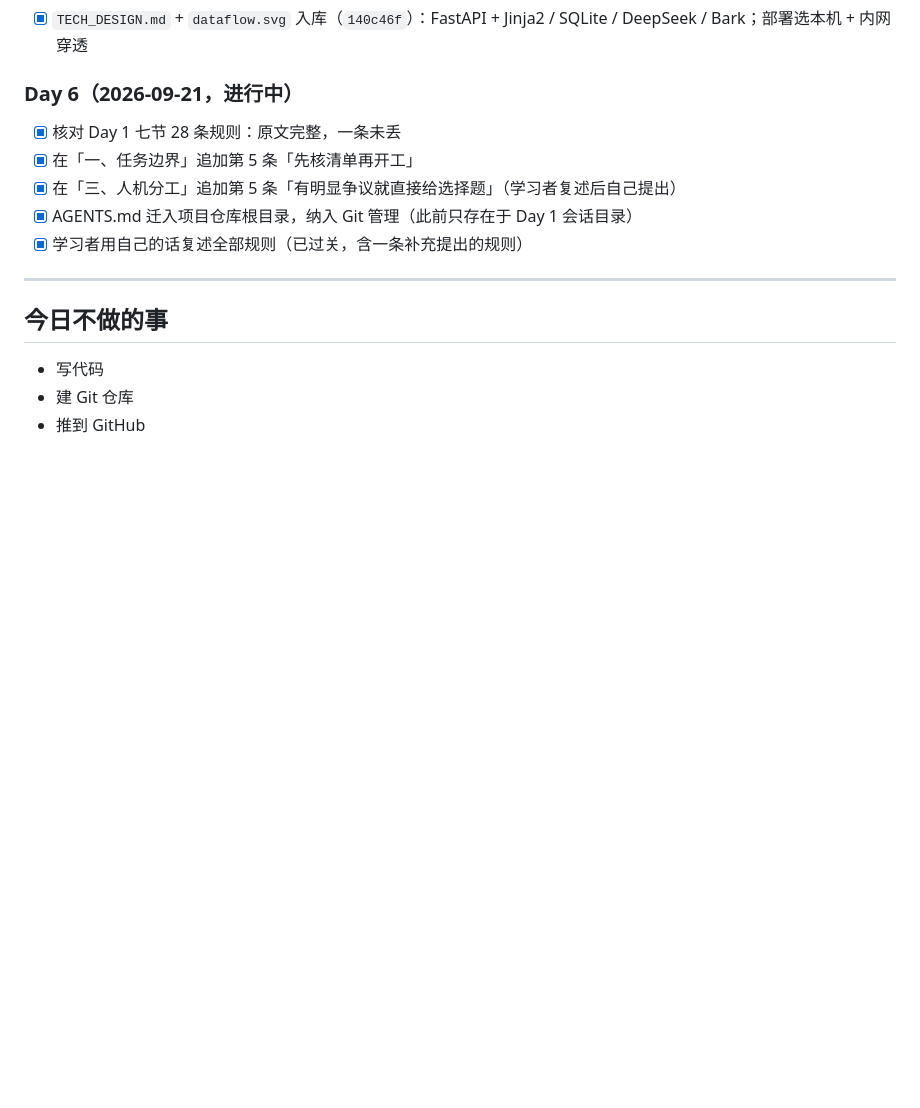
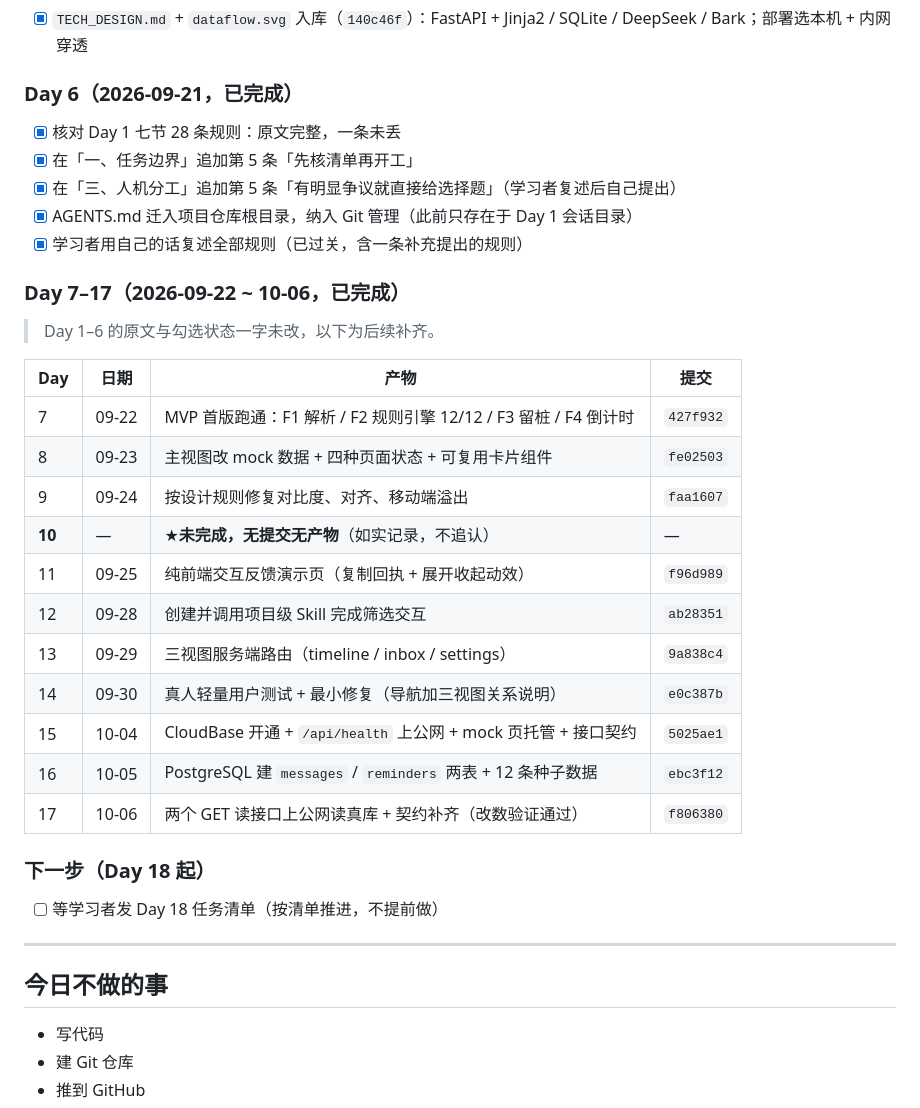
Before and after one commit to XingHo-VibeCoding/my-project, a Markdown page: AGENTS.md, the part around the change. Rendered like a GitHub page; blank space fills up the shorter version.

Commit message:
Day 17 补记｜任务状态补全至 Day 17，RUNBOOK 增加云端章节
改了什么：AGENTS.md 补齐 Day 7–17 任务状态表（Day 10 如实标未完成）
加了什么：RUNBOOK.md 新增云端章节——公网地址、读接口验证、部署流程与四个坑

```diff
--- a/AGENTS.md
+++ b/AGENTS.md
@@ -119,13 +119,35 @@
 
 - [x] `TECH_DESIGN.md` + `dataflow.svg` 入库（`140c46f`）：FastAPI + Jinja2 / SQLite / DeepSeek / Bark；部署选本机 + 内网穿透
 
-### Day 6（2026-09-21，进行中）
+### Day 6（2026-09-21，已完成）
 
 - [x] 核对 Day 1 七节 28 条规则：原文完整，一条未丢
 - [x] 在「一、任务边界」追加第 5 条「先核清单再开工」
 - [x] 在「三、人机分工」追加第 5 条「有明显争议就直接给选择题」（学习者复述后自己提出）
 - [x] AGENTS.md 迁入项目仓库根目录，纳入 Git 管理（此前只存在于 Day 1 会话目录）
 - [x] 学习者用自己的话复述全部规则（已过关，含一条补充提出的规则）
+
+### Day 7–17（2026-09-22 ~ 10-06，已完成）
+
+> Day 1–6 的原文与勾选状态一字未改，以下为后续补齐。
+
+| Day | 日期 | 产物 | 提交 |
+|---|---|---|---|
+| 7 | 09-22 | MVP 首版跑通：F1 解析 / F2 规则引擎 12/12 / F3 留桩 / F4 倒计时 | `427f932` |
+| 8 | 09-23 | 主视图改 mock 数据 + 四种页面状态 + 可复用卡片组件 | `fe02503` |
+| 9 | 09-24 | 按设计规则修复对比度、对齐、移动端溢出 | `faa1607` |
+| **10** | — | ★**未完成，无提交无产物**（如实记录，不追认） | — |
+| 11 | 09-25 | 纯前端交互反馈演示页（复制回执 + 展开收起动效） | `f96d989` |
+| 12 | 09-28 | 创建并调用项目级 Skill 完成筛选交互 | `ab28351` |
+| 13 | 09-29 | 三视图服务端路由（timeline / inbox / settings） | `9a838c4` |
+| 14 | 09-30 | 真人轻量用户测试 + 最小修复（导航加三视图关系说明） | `e0c387b` |
+| 15 | 10-04 | CloudBase 开通 + `/api/health` 上公网 + mock 页托管 + 接口契约 | `5025ae1` |
+| 16 | 10-05 | PostgreSQL 建 `messages` / `reminders` 两表 + 12 条种子数据 | `ebc3f12` |
+| 17 | 10-06 | 两个 GET 读接口上公网读真库 + 契约补齐（改数验证通过） | `f806380` |
+
+### 下一步（Day 18 起）
+
+- [ ] 等学习者发 Day 18 任务清单（按清单推进，不提前做）
 
 ---
 
```
Also changed, not shown: RUNBOOK.md (+69 -0 lines).
